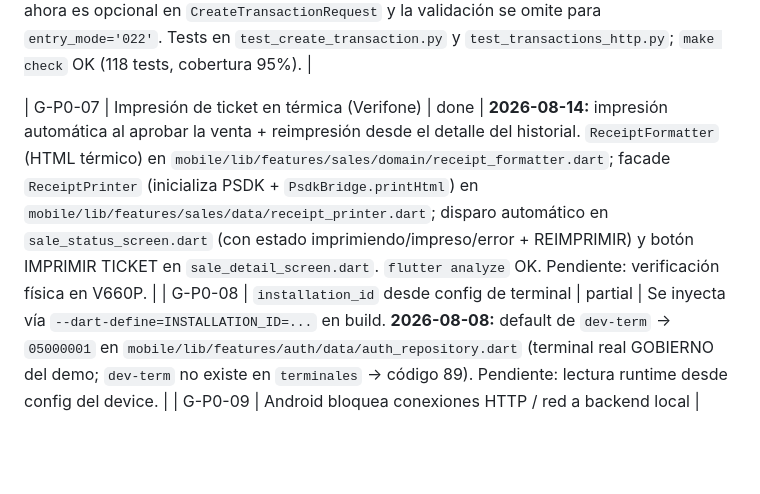
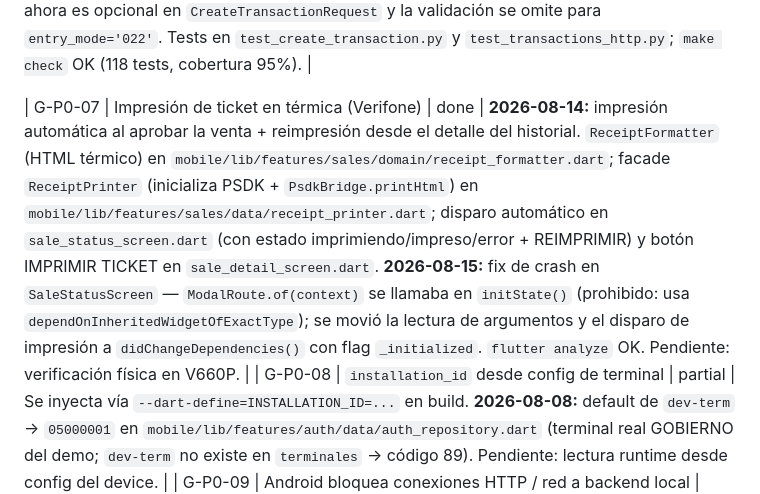
Before and after one commit to Lirico/solidaridad_app, a Markdown page: docs/gaps.md, the part around the change. GitHub-like rendering; blank space fills up the shorter version.

```diff
--- a/docs/gaps.md
+++ b/docs/gaps.md
@@ -152,7 +152,7 @@ Verifone (banda + térmica).
 
 
 
-| G-P0-07 | Impresión de ticket en térmica (Verifone) | done | **2026-08-14:** impresión automática al aprobar la venta + reimpresión desde el detalle del historial. `ReceiptFormatter` (HTML térmico) en `mobile/lib/features/sales/domain/receipt_formatter.dart`; facade `ReceiptPrinter` (inicializa PSDK + `PsdkBridge.printHtml`) en `mobile/lib/features/sales/data/receipt_printer.dart`; disparo automático en `sale_status_screen.dart` (con estado imprimiendo/impreso/error + REIMPRIMIR) y botón IMPRIMIR TICKET en `sale_detail_screen.dart`. `flutter analyze` OK. Pendiente: verificación física en V660P. |
+| G-P0-07 | Impresión de ticket en térmica (Verifone) | done | **2026-08-14:** impresión automática al aprobar la venta + reimpresión desde el detalle del historial. `ReceiptFormatter` (HTML térmico) en `mobile/lib/features/sales/domain/receipt_formatter.dart`; facade `ReceiptPrinter` (inicializa PSDK + `PsdkBridge.printHtml`) en `mobile/lib/features/sales/data/receipt_printer.dart`; disparo automático en `sale_status_screen.dart` (con estado imprimiendo/impreso/error + REIMPRIMIR) y botón IMPRIMIR TICKET en `sale_detail_screen.dart`. **2026-08-15:** fix de crash en `SaleStatusScreen` — `ModalRoute.of(context)` se llamaba en `initState()` (prohibido: usa `dependOnInheritedWidgetOfExactType`); se movió la lectura de argumentos y el disparo de impresión a `didChangeDependencies()` con flag `_initialized`. `flutter analyze` OK. Pendiente: verificación física en V660P. |
 | G-P0-08 | `installation_id` desde config de terminal | partial | Se inyecta vía `--dart-define=INSTALLATION_ID=...` en build. **2026-08-08:** default de `dev-term` → `05000001` en `mobile/lib/features/auth/data/auth_repository.dart` (terminal real GOBIERNO del demo; `dev-term` no existe en `terminales` → código 89). Pendiente: lectura runtime desde config del device. |
 | G-P0-09 | Android bloquea conexiones HTTP / red a backend local | done | Faltaban `INTERNET` permission y `usesCleartextTraffic="true"` en `AndroidManifest.xml` de main. También se agregó CORS (`CORSMiddleware`) en API para compatibilidad web futura. |
 | G-P0-10 | ApiConfig usaba IP fija `10.0.2.2` incompatible con web y dispositivos reales | done | `SalesRepository` ahora usa `ApiConfig.baseUrl` igual que `AuthRepository`. URL hardcodeada a prod reemplazada por la configuración de ambiente (`--dart-define` o detección de plataforma). Ver `mobile/lib/features/sales/data/sales_repository.dart`. |
```
